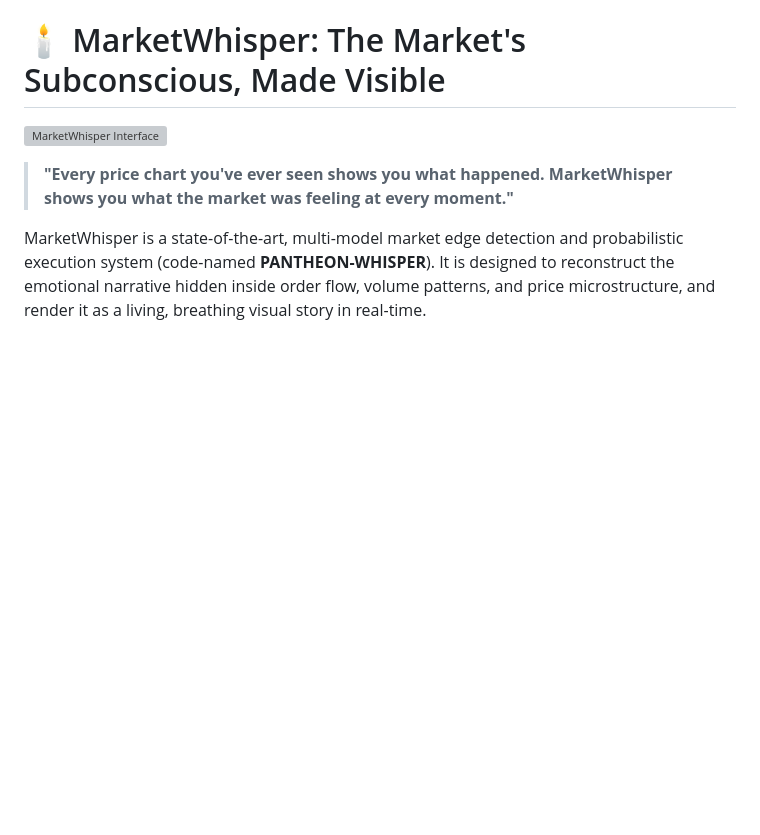
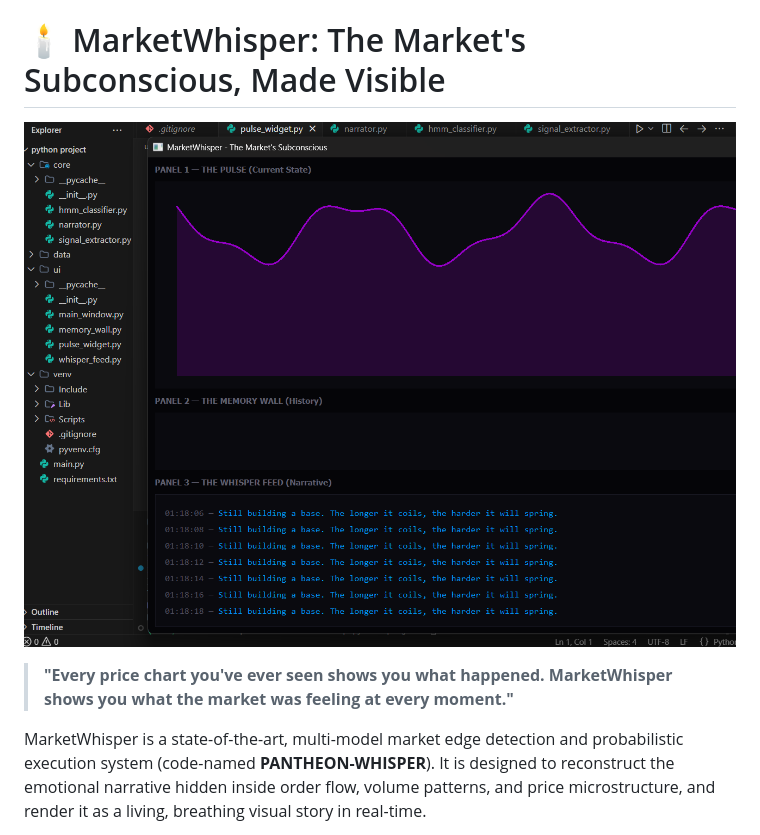
Before and after one commit to blazecodeprakhar/market-whisper, a Markdown page: README.md, the part around the change. GitHub-like rendering; pictures changed too: image.png (added); blank space fills up the shorter version; grey boxes are pictures that could not be loaded.

Commit message:
Add UI screenshot to README

```diff
--- a/README.md
+++ b/README.md
@@ -1,6 +1,6 @@
 # 🕯️ MarketWhisper: The Market's Subconscious, Made Visible
 
-![MarketWhisper Interface](screenshot.png)
+![MarketWhisper Interface](image.png)
 
 > **"Every price chart you've ever seen shows you what happened. MarketWhisper shows you what the market was feeling at every moment."**
 
```
